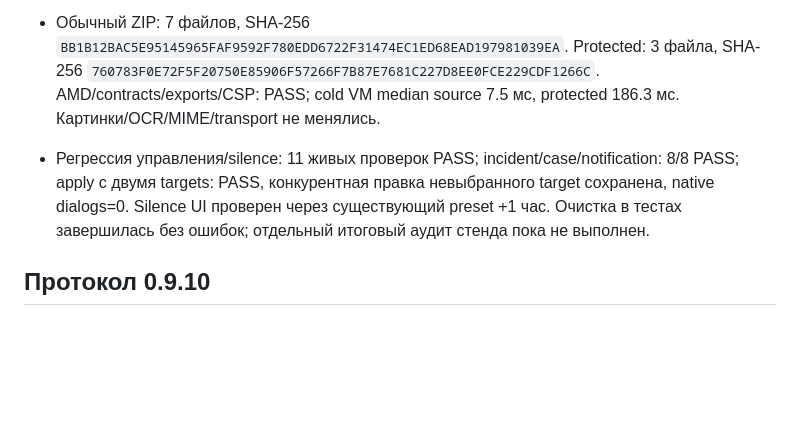
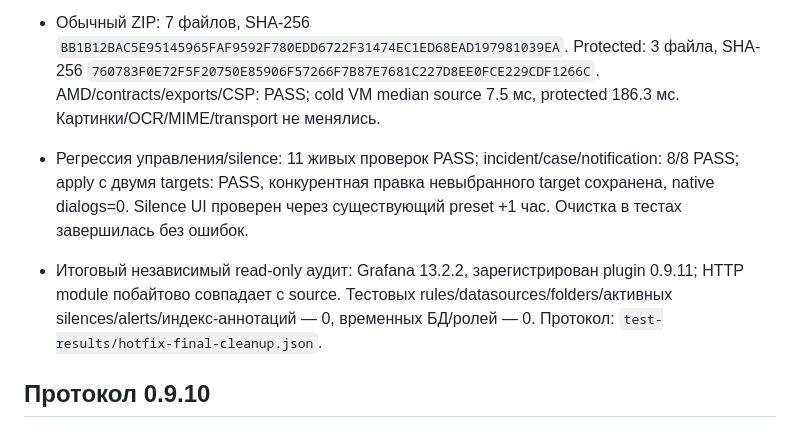
Before and after one commit to maxxxsudb/tech, a Markdown page: docs/implementation-blocks.md, the part around the change. Drawn GitHub-style; blank space fills up the shorter version.

Commit message:
Record final 0.9.11 stand verification

```diff
--- a/docs/implementation-blocks.md
+++ b/docs/implementation-blocks.md
@@ -36,7 +36,8 @@ Unit/isolated: смена dashboard/Explore/Alerting и гонки загруз
 - Целевой protected-прогон: 19/19 PASS (`test-results/hotfix-postgres-protected.json`), cleanup=ok. Полный Assistant использует точные production AMD bytes, в том числе при reload после записи, и повторяет DELETE/repair/target-B сценарий. Дополнительный браузер открывает HTTP grafana.test с принудительным resolver в 127.0.0.1: isSecureContext=false, randomUUID отсутствует, builder и case save/import работают через getRandomValues и на source, и на protected. Предварительные изолированные компоненты/SQL-probes в этом прогоне используют source; private hooks в production не добавлялись. Модель/настройки подменены только в браузере; успешные SQL/eval/dashboard API настоящие.
 - Обычный ZIP: 7 файлов, SHA-256 `BB1B12BAC5E95145965FAF9592F780EDD6722F31474EC1ED68EAD197981039EA`. Protected: 3 файла, SHA-256 `760783F0E72F5F20750E85906F57266F7B87E7681C227D8EE0FCE229CDF1266C`. AMD/contracts/exports/CSP: PASS; cold VM median source 7.5 мс, protected 186.3 мс. Картинки/OCR/MIME/transport не менялись.
 
-- Регрессия управления/silence: 11 живых проверок PASS; incident/case/notification: 8/8 PASS; apply с двумя targets: PASS, конкурентная правка невыбранного target сохранена, native dialogs=0. Silence UI проверен через существующий preset +1 час. Очистка в тестах завершилась без ошибок; отдельный итоговый аудит стенда пока не выполнен.
+- Регрессия управления/silence: 11 живых проверок PASS; incident/case/notification: 8/8 PASS; apply с двумя targets: PASS, конкурентная правка невыбранного target сохранена, native dialogs=0. Silence UI проверен через существующий preset +1 час. Очистка в тестах завершилась без ошибок.
+- Итоговый независимый read-only аудит: Grafana 13.2.2, зарегистрирован plugin 0.9.11; HTTP module побайтово совпадает с source. Тестовых rules/datasources/folders/активных silences/alerts/индекс-аннотаций — 0, временных БД/ролей — 0. Протокол: `test-results/hotfix-final-cleanup.json`.
 
 ## Протокол 0.9.10
 
```
